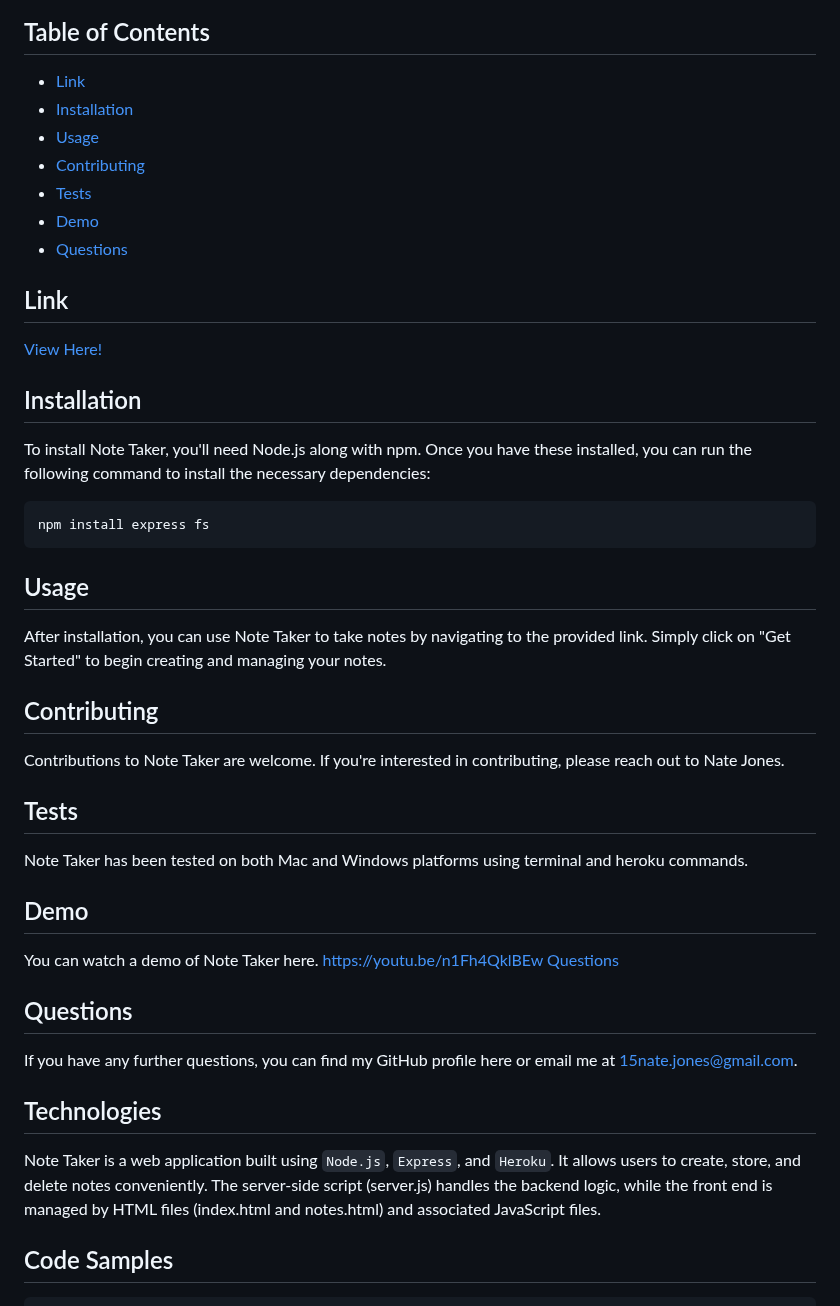
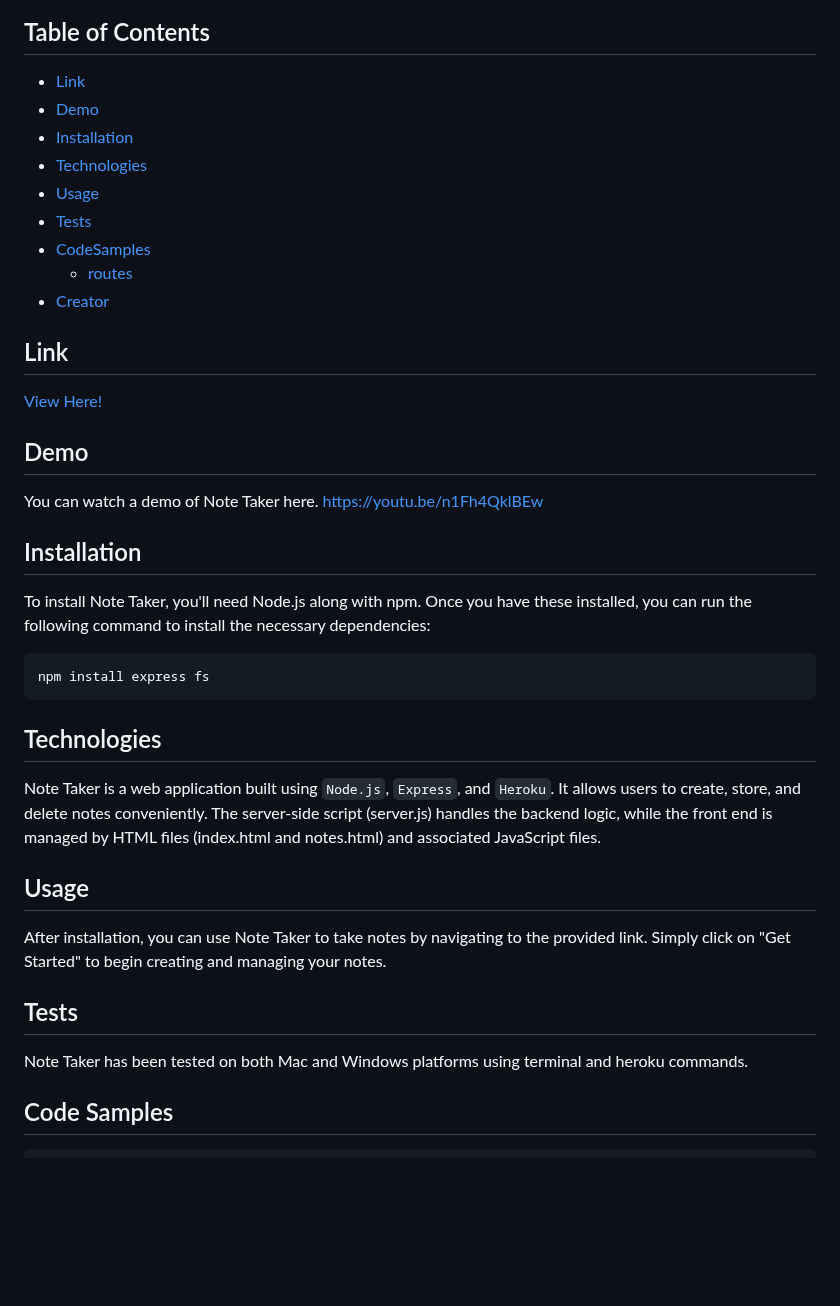
Before and after one commit to NateJonesIII/TheNoteTaker, a Markdown page: README.md, the part around one of its changes. GitHub-like rendering; blank space fills up the shorter version.

````diff
--- a/README.md
+++ b/README.md
@@ -7,16 +7,23 @@ Note Taker is a web application built using Express and Heroku, allowing users t
 ## Table of Contents
 
 - [Link](#link)
+- [Demo](#demo)
 - [Installation](#installation)
+- [Technologies](#technologies)
 - [Usage](#usage)
-- [Contributing](#contributing)
 - [Tests](#tests)
-- [Demo](#demo)
-- [Questions](#questions)
+- [CodeSamples](#code-samples)
+  - [routes](#routes)
+- [Creator](#creator)
 
 ## Link
 
 [View Here!](https://notetaker24-a729bbe2a4f4.herokuapp.com)
+
+## Demo
+
+You can watch a demo of Note Taker here.
+https://youtu.be/n1Fh4QklBEw
 
 ## Installation
 
@@ -26,31 +33,17 @@ To install Note Taker, you'll need Node.js along with npm. Once you have these i
 npm install express fs
 ```
 
+## Technologies
+
+Note Taker is a web application built using `Node.js`, `Express`, and `Heroku`. It allows users to create, store, and delete notes conveniently. The server-side script (server.js) handles the backend logic, while the front end is managed by HTML files (index.html and notes.html) and associated JavaScript files.
+
 ## Usage
 
 After installation, you can use Note Taker to take notes by navigating to the provided link. Simply click on "Get Started" to begin creating and managing your notes.
 
-## Contributing
-
-Contributions to Note Taker are welcome. If you're interested in contributing, please reach out to Nate Jones.
-
 ## Tests
 
 Note Taker has been tested on both Mac and Windows platforms using terminal and heroku commands.
-
-## Demo
-
-You can watch a demo of Note Taker here.
-https://youtu.be/n1Fh4QklBEw
-[Questions](#questions)
-
-## Questions
-
-If you have any further questions, you can find my GitHub profile here or email me at 15nate.jones@gmail.com.
-
-## Technologies
-
-Note Taker is a web application built using `Node.js`, `Express`, and `Heroku`. It allows users to create, store, and delete notes conveniently. The server-side script (server.js) handles the backend logic, while the front end is managed by HTML files (index.html and notes.html) and associated JavaScript files.
 
 ## Code Samples
 
````
Also changed, not shown: other parts of README.md (+4 -0 lines).
